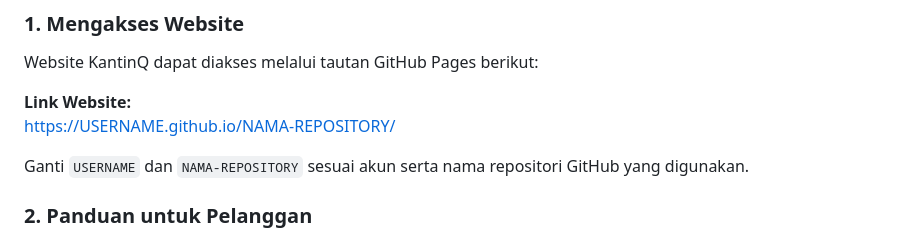
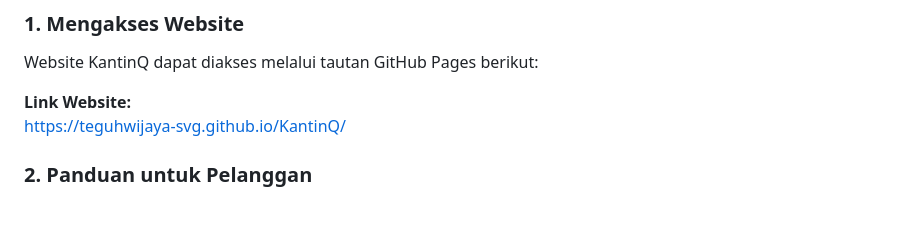
Before and after one commit to teguhwijaya-svg/KantinQ, a Markdown page: README.md, the part around the change. Rendered like a GitHub page; blank space fills up the shorter version.

```diff
--- a/README.md
+++ b/README.md
@@ -113,9 +113,9 @@ Beberapa penyesuaian yang dilakukan antara lain:
 Website KantinQ dapat diakses melalui tautan GitHub Pages berikut:
 
 **Link Website:**
-https://USERNAME.github.io/NAMA-REPOSITORY/
+https://teguhwijaya-svg.github.io/KantinQ/
 
-Ganti `USERNAME` dan `NAMA-REPOSITORY` sesuai akun serta nama repositori GitHub yang digunakan.
+
 
 ### 2. Panduan untuk Pelanggan
 
```
